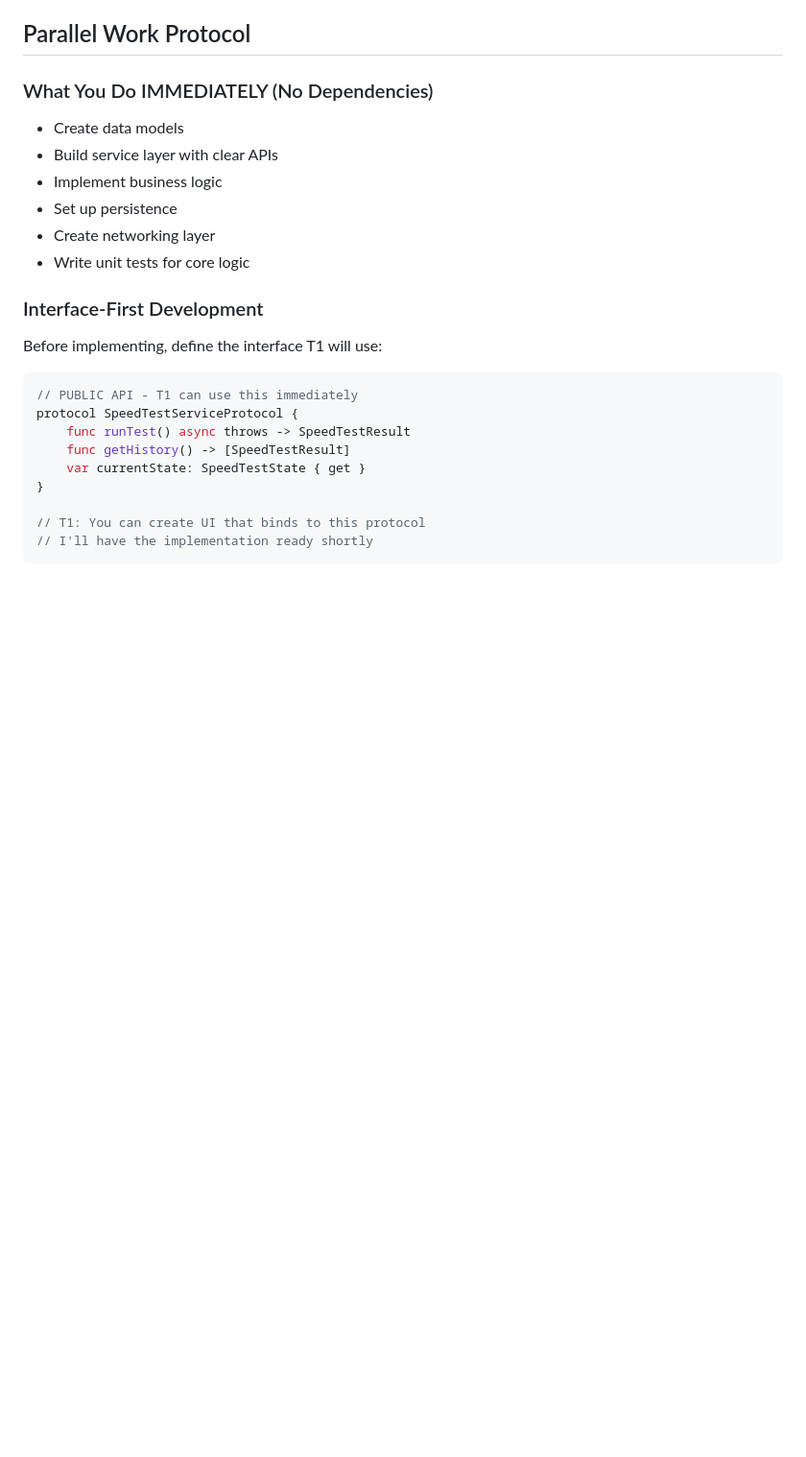
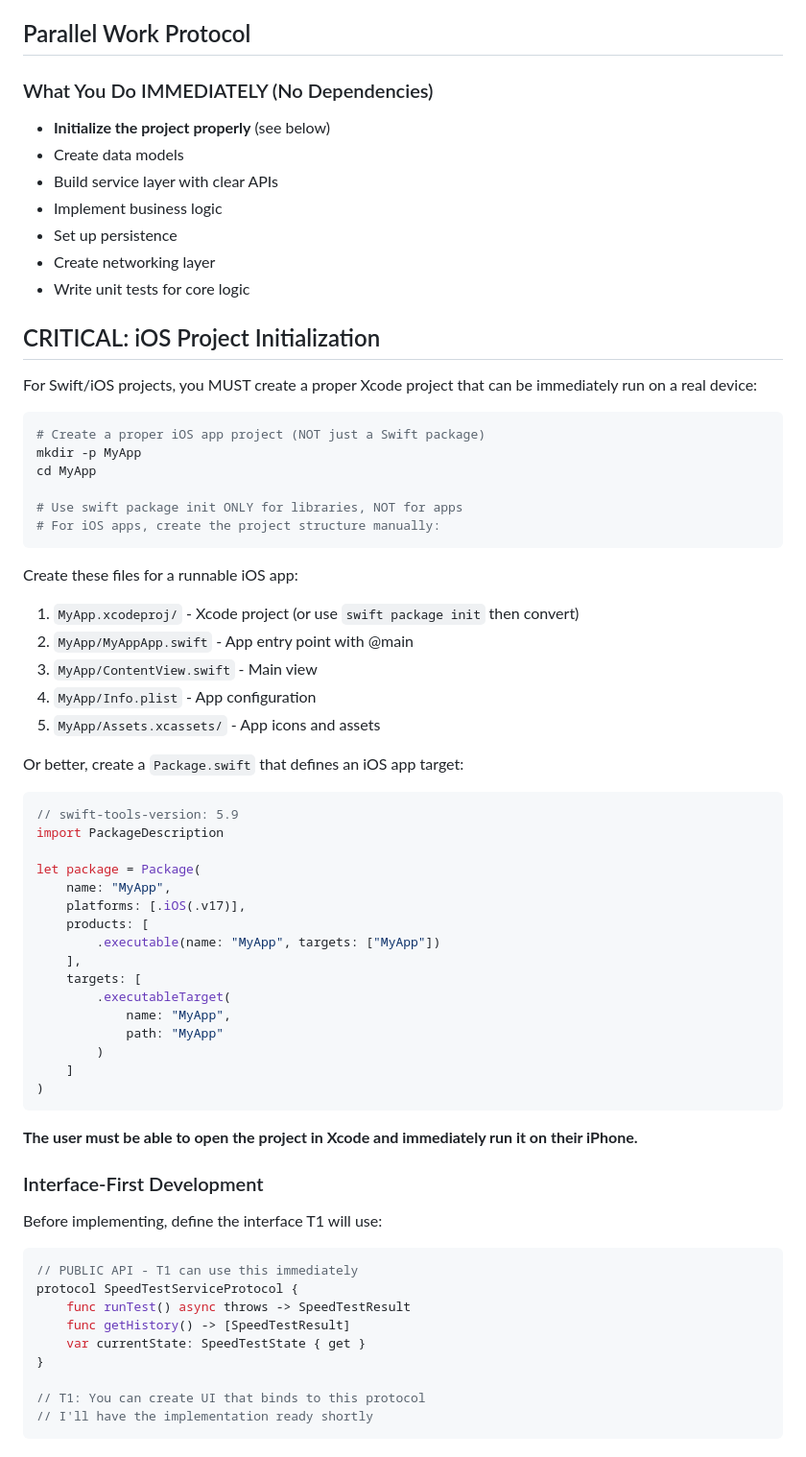
Before and after one commit to martino-vigiani/Archon, a Markdown page: templates/terminal_prompts/t2_features.md, the part around the change. Shown at 96% size. Drawn GitHub-style; blank space fills up the shorter version.

Commit message:
Add iOS project initialization requirements
Terminals now ensure iOS projects are immediately runnable:
- Proper Xcode project structure (not loose .swift files)
- App entry point with @main
- Info.plist, Assets.xcassets, Bundle Identifier
- User can open in Xcode and run on iPhone directly

Co-Authored-By: Claude Opus 4.5 <noreply@anthropic.com>

````diff
--- a/templates/terminal_prompts/t2_features.md
+++ b/templates/terminal_prompts/t2_features.md
@@ -26,12 +26,56 @@ When invoking, add: `[SUBAGENT: agent-name]`
 ## Parallel Work Protocol
 
 ### What You Do IMMEDIATELY (No Dependencies)
+- **Initialize the project properly** (see below)
 - Create data models
 - Build service layer with clear APIs
 - Implement business logic
 - Set up persistence
 - Create networking layer
 - Write unit tests for core logic
+
+## CRITICAL: iOS Project Initialization
+
+For Swift/iOS projects, you MUST create a proper Xcode project that can be immediately run on a real device:
+
+```bash
+# Create a proper iOS app project (NOT just a Swift package)
+mkdir -p MyApp
+cd MyApp
+
+# Use swift package init ONLY for libraries, NOT for apps
+# For iOS apps, create the project structure manually:
+```
+
+Create these files for a runnable iOS app:
+1. `MyApp.xcodeproj/` - Xcode project (or use `swift package init` then convert)
+2. `MyApp/MyAppApp.swift` - App entry point with @main
+3. `MyApp/ContentView.swift` - Main view
+4. `MyApp/Info.plist` - App configuration
+5. `MyApp/Assets.xcassets/` - App icons and assets
+
+Or better, create a `Package.swift` that defines an iOS app target:
+
+```swift
+// swift-tools-version: 5.9
+import PackageDescription
+
+let package = Package(
+    name: "MyApp",
+    platforms: [.iOS(.v17)],
+    products: [
+        .executable(name: "MyApp", targets: ["MyApp"])
+    ],
+    targets: [
+        .executableTarget(
+            name: "MyApp",
+            path: "MyApp"
+        )
+    ]
+)
+```
+
+**The user must be able to open the project in Xcode and immediately run it on their iPhone.**
 
 ### Interface-First Development
 Before implementing, define the interface T1 will use:
````
Also changed, not shown: templates/terminal_prompts/t1_uiux.md (+14 -1 lines).
